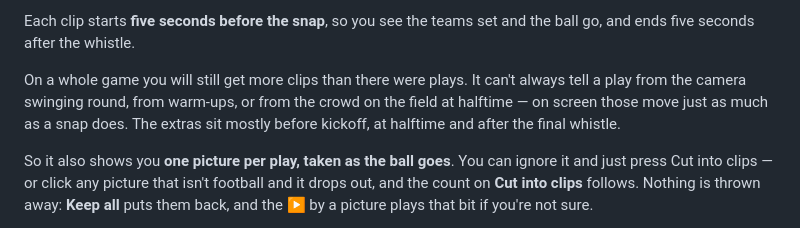
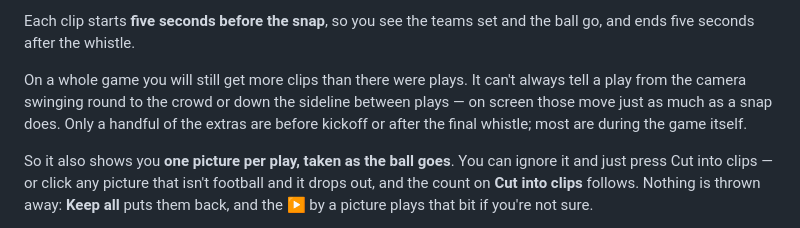
Before and after one commit to thadmoren/FilmCutter, a Markdown page: README.md, the part around the change. GitHub-like rendering.

```diff
--- a/README.md
+++ b/README.md
@@ -44,9 +44,9 @@ Each clip starts **five seconds before the snap**, so you see the teams set and
 go, and ends five seconds after the whistle.
 
 On a whole game you will still get more clips than there were plays. It can't always
-tell a play from the camera swinging round, from warm-ups, or from the crowd on the
-field at halftime — on screen those move just as much as a snap does. The extras sit
-mostly before kickoff, at halftime and after the final whistle.
+tell a play from the camera swinging round to the crowd or down the sideline between
+plays — on screen those move just as much as a snap does. Only a handful of the extras
+are before kickoff or after the final whistle; most are during the game itself.
 
 So it also shows you **one picture per play, taken as the ball goes**. You can ignore it
 and just press Cut into clips — or click any picture that isn't football and it drops
```
Also changed, not shown: CLAUDE.md (+5 -3 lines).
